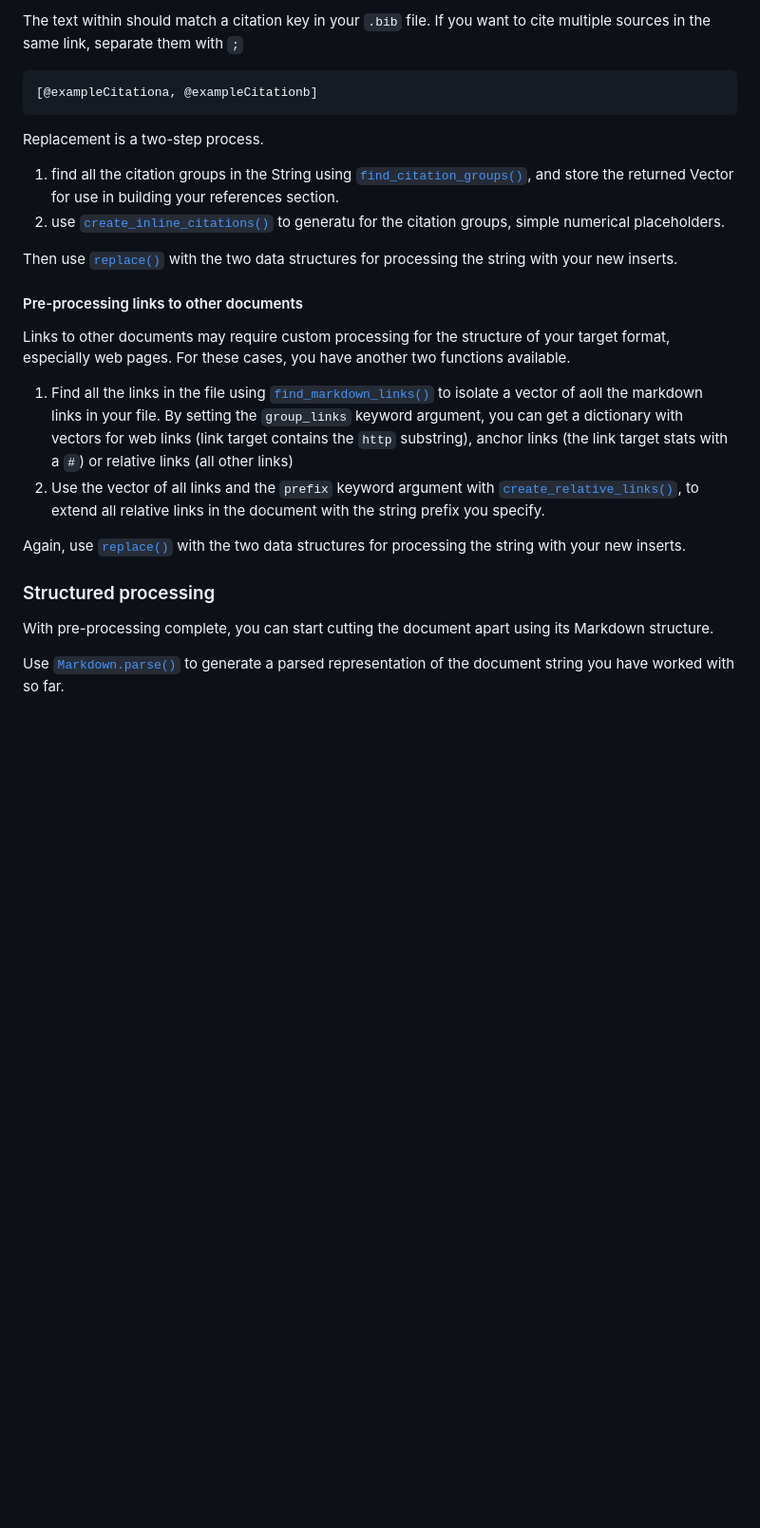
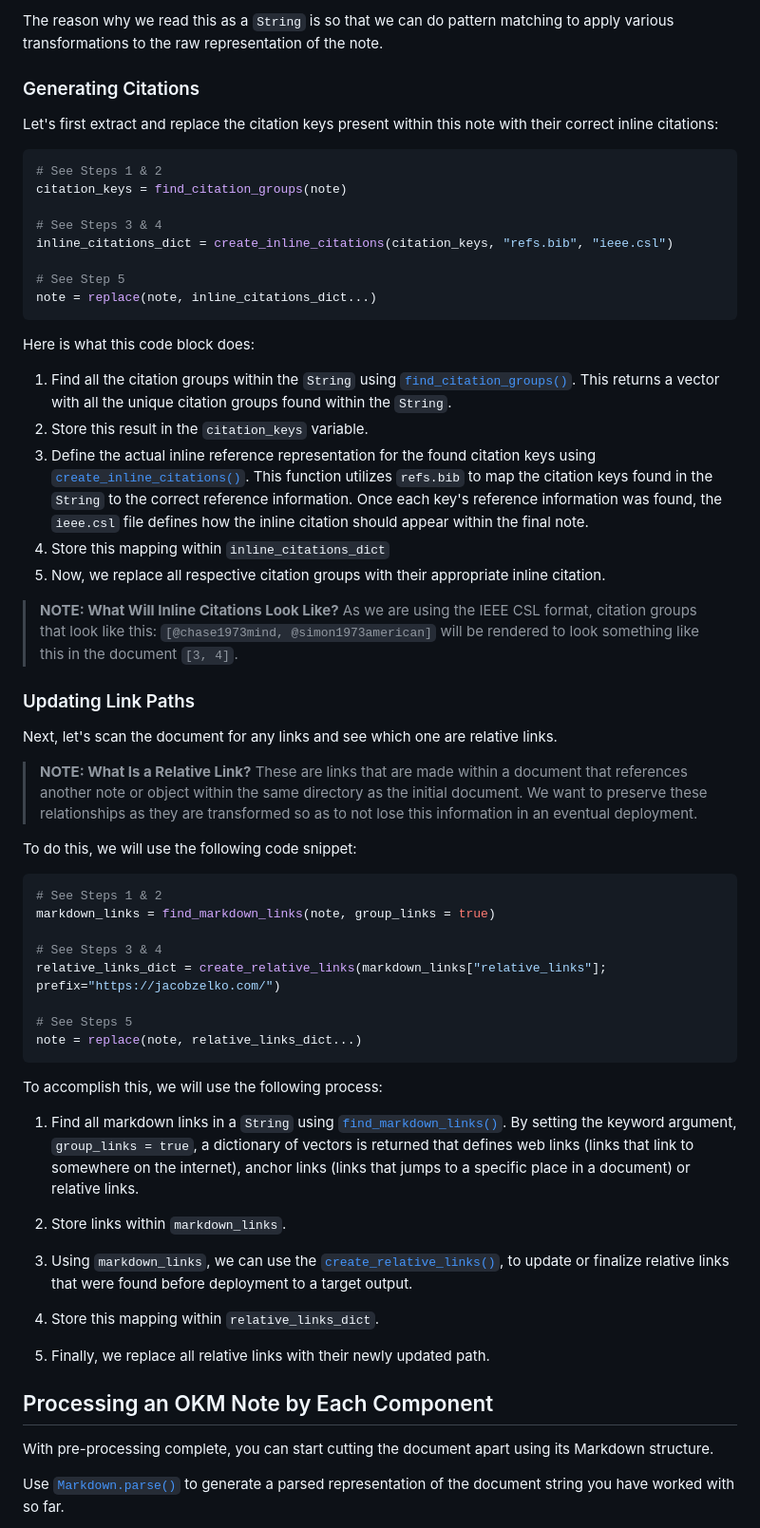
Before and after one commit to TheCedarPrince/NoteMate.jl, a Markdown page: docs/src/Using NoteMate.md, the part around one of its changes. Shown at 95% size. Drawn GitHub-style; blank space fills up the shorter version.

````diff
--- a/docs/src/Using NoteMate.md
+++ b/docs/src/Using NoteMate.md
@@ -21,23 +83,71 @@ Citation keys in standard OKM are defined as Markdown links with no anchor of th
 ```
-The text within should match a citation key in your `.bib` file. If you want to cite multiple sources in the same link, separate them with `;`
+
+The reason why we read this as a `String` is so that we can do pattern matching to apply various transformations to the raw representation of the note.
+
+### Generating Citations
+
+Let's first extract and replace the citation keys present within this note with their correct inline citations:
+
+```julia
+# See Steps 1 & 2
+citation_keys = find_citation_groups(note)
+
+# See Steps 3 & 4
+inline_citations_dict = create_inline_citations(citation_keys, "refs.bib", "ieee.csl")
+
+# See Step 5
+note = replace(note, inline_citations_dict...)
 ```
-[@exampleCitationa, @exampleCitationb]
+
+Here is what this code block does:
+
+1. Find all the citation groups within the `String` using [`find_citation_groups()`](@ref).
+This returns a vector with all the unique citation groups found within the `String`.
+2. Store this result in the `citation_keys` variable.
+3. Define the actual inline reference representation for the found citation keys using [`create_inline_citations()`](@ref).
+This function utilizes `refs.bib` to map the citation keys found in the `String` to the correct reference information.
+Once each key's reference information was found, the `ieee.csl` file defines how the inline citation should appear within the final note.
+4. Store this mapping within `inline_citations_dict`
+5. Now, we replace all respective citation groups with their appropriate inline citation.
+
+> **NOTE: What Will Inline Citations Look Like?** As we are using the IEEE CSL format, citation groups that look like this: `[@chase1973mind, @simon1973american]` will be rendered to look something like this in the document `[3, 4]`.
+
+### Updating Link Paths
+
+Next, let's scan the document for any links and see which one are relative links.
+
+> **NOTE: What Is a Relative Link?** These are links that are made within a document that references another note or object within the same directory as the initial document.
+> We want to preserve these relationships as they are transformed so as to not lose this information in an eventual deployment.
+
+To do this, we will use the following code snippet:
+
+```julia
+# See Steps 1 & 2
+markdown_links = find_markdown_links(note, group_links = true)
+
+# See Steps 3 & 4
+relative_links_dict = create_relative_links(markdown_links["relative_links"]; prefix="https://jacobzelko.com/")
+
+# See Steps 5
+note = replace(note, relative_links_dict...)
 ```
-Replacement is a two-step process.
-1. find all the citation groups in the String using [`find_citation_groups()`](@ref), and store the returned Vector for use in building your references section.
-2. use [`create_inline_citations()`](@ref) to generatu for the citation groups, simple numerical placeholders.
 
-Then use [`replace()`](@ref) with the two data structures for processing the string with your new inserts.
+To accomplish this, we will use the following process:
 
-#### Pre-processing links to other documents
-Links to other documents may require custom processing for the structure of your target format, especially web pages. For these cases, you have another two functions available.
+1. Find all markdown links in a `String` using [`find_markdown_links()`](@ref).
+By setting the keyword argument, `group_links = true`, a dictionary of vectors is returned that defines web links (links that link to somewhere on the internet), anchor links (links that jumps to a specific place in a document) or relative links.
 
-1. Find all the links in the file using [`find_markdown_links()`](@ref) to isolate a vector of aoll the markdown links in your file. By setting the `group_links` keyword argument, you can get a dictionary with vectors for web links (link target contains the `http` substring), anchor links (the link target stats with a `#`) or relative links (all other links)
-2. Use the vector of all links and the `prefix` keyword argument with [`create_relative_links()`](@ref), to extend all relative links in the document with the string prefix you specify.
+2. Store links within `markdown_links`.
 
-Again, use [`replace()`](@ref) with the two data structures for processing the string with your new inserts.
+<!--TODO: Add in a prefix for this tutorial-->
+3. Using `markdown_links`, we can use the [`create_relative_links()`](@ref), to update or finalize relative links that were found before deployment to a target output.
 
-### Structured processing
+4. Store this mapping within `relative_links_dict`.
+
+5. Finally, we replace all relative links with their newly updated path.
+
+## Processing an OKM Note by Each Component
+
 With pre-processing complete, you can start cutting the document apart using its Markdown structure.
 
 Use [`Markdown.parse()`](@ref) to generate a parsed representation of the document string you have worked with so far.
````
Also changed, not shown: other parts of docs/src/Using NoteMate.md (+74 -12 lines).
